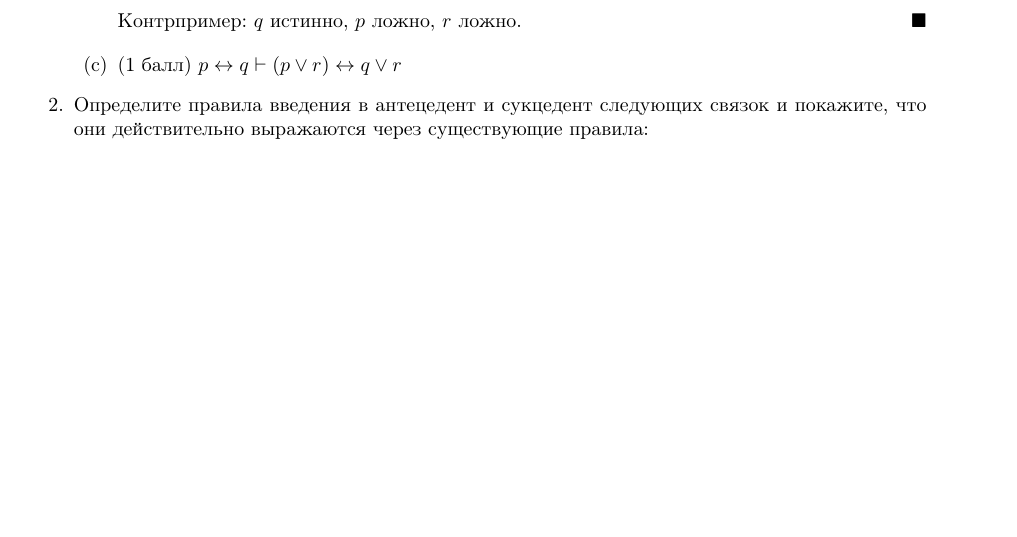
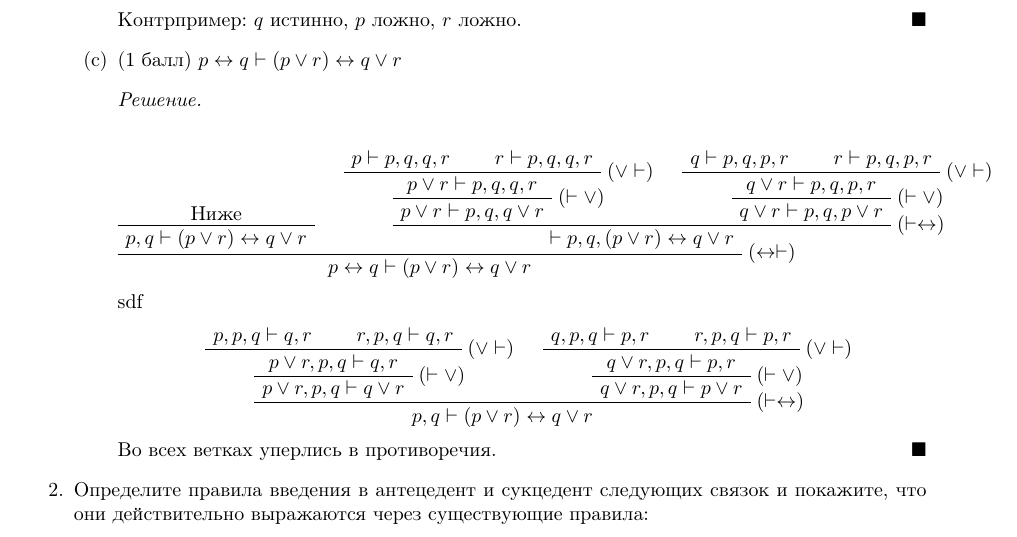
Before and after one commit to mdvasilyev/MathLog-hws, a LaTeX document (template.tex, which reads hw04.tex): part of the page, cut so that both start at the same text, the shorter picture padded with empty space. Compiled offline with pdfLaTeX.

Commit message:
sln: add sln to task 1 c

```diff
--- a/hw04.tex
+++ b/hw04.tex
@@ -37,6 +37,47 @@
       Контрпример: $q$ истинно, $p$ ложно, $r$ ложно.
     \end{solution}
     \item[(c)] (1 балл) $p \leftrightarrow q \vdash (p \lor r) \leftrightarrow q \lor r$
+    \begin{solution}
+      \hspace{0.01cm}
+      \begin{prooftree}
+        \AxiomC{Ниже}
+        \UnaryInfC{$p, q \vdash (p \lor r) \leftrightarrow q \lor r$}
+        \AxiomC{$p \vdash p, q, q, r$}
+        \AxiomC{$r \vdash p, q, q, r$}
+        \RightLabel{$(\lor\vdash)$}
+        \BinaryInfC{$p \lor r \vdash p, q, q, r$}
+        \RightLabel{$(\vdash\lor)$}
+        \UnaryInfC{$p \lor r \vdash p, q, q \lor r$}
+        \AxiomC{$q \vdash p, q, p, r$}
+        \AxiomC{$r \vdash p, q, p, r$}
+        \RightLabel{$(\lor\vdash)$}
+        \BinaryInfC{$q \lor r \vdash p, q, p, r$}
+        \RightLabel{$(\vdash\lor)$}
+        \UnaryInfC{$q \lor r \vdash p, q, p \lor r$}
+        \RightLabel{$(\vdash\leftrightarrow)$}
+        \BinaryInfC{$\vdash p, q, (p \lor r) \leftrightarrow q \lor r$}
+        \RightLabel{$(\leftrightarrow\vdash)$}
+        \BinaryInfC{$p \leftrightarrow q \vdash (p \lor r) \leftrightarrow q \lor r$}
+      \end{prooftree}
+      sdf
+      \begin{prooftree}
+        \AxiomC{$p, p, q \vdash q, r$}
+        \AxiomC{$r, p, q \vdash q, r$}
+        \RightLabel{$(\lor\vdash)$}
+        \BinaryInfC{$p \lor r, p, q \vdash q, r$}
+        \RightLabel{$(\vdash\lor)$}
+        \UnaryInfC{$p \lor r, p, q \vdash q \lor r$}
+        \AxiomC{$q, p, q \vdash p, r$}
+        \AxiomC{$r, p, q \vdash p, r$}
+        \RightLabel{$(\lor\vdash)$}
+        \BinaryInfC{$q \lor r, p, q \vdash p, r$}
+        \RightLabel{$(\vdash\lor)$}
+        \UnaryInfC{$q \lor r, p, q \vdash p \lor r$}
+        \RightLabel{$(\vdash\leftrightarrow)$}
+        \BinaryInfC{$p, q \vdash (p \lor r) \leftrightarrow q \lor r$}
+      \end{prooftree}
+      Во всех ветках уперлись в противоречия.
+    \end{solution}
   \end{itemize}
   \item Определите правила введения в антецедент и сукцедент следующих связок и покажите,
   что они действительно выражаются через существующие правила:
```
